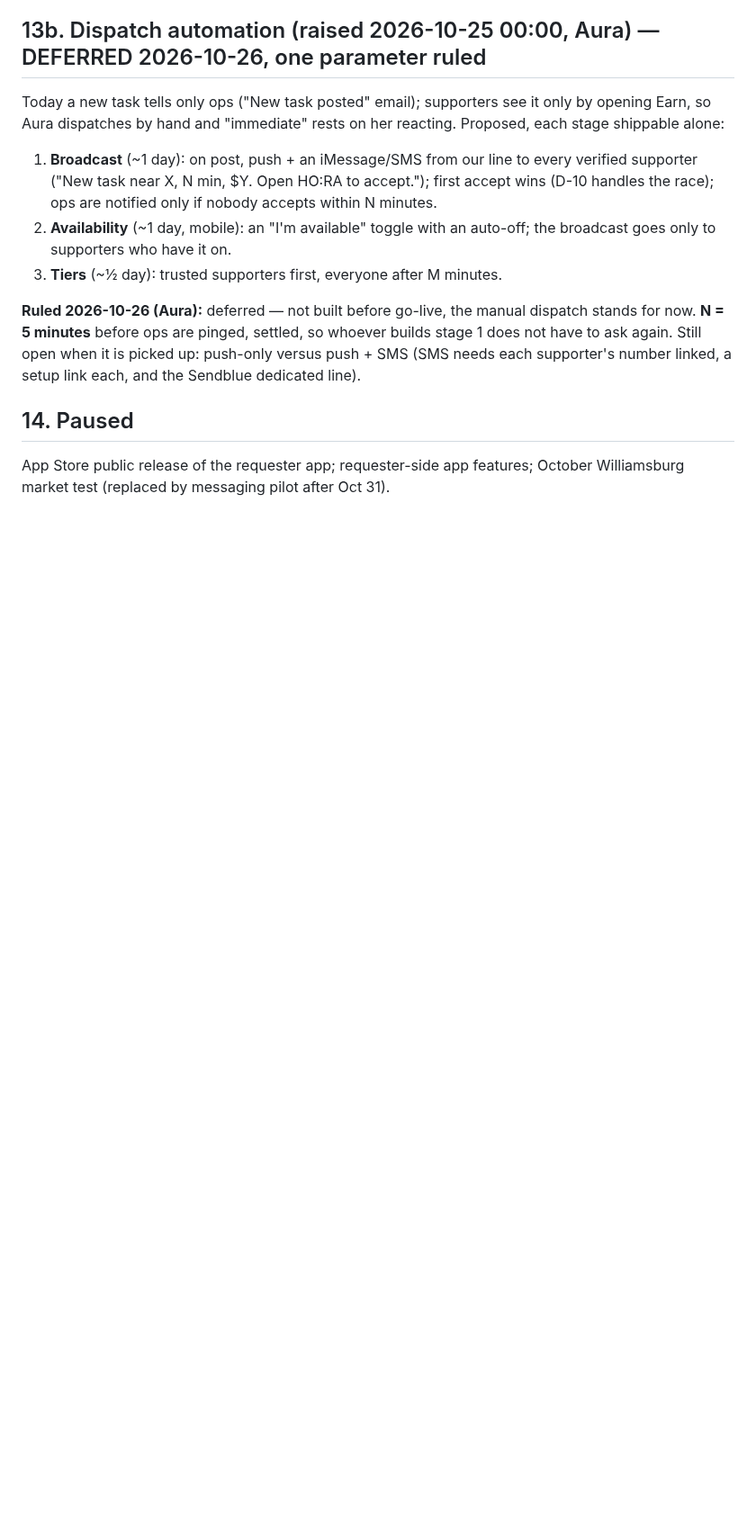
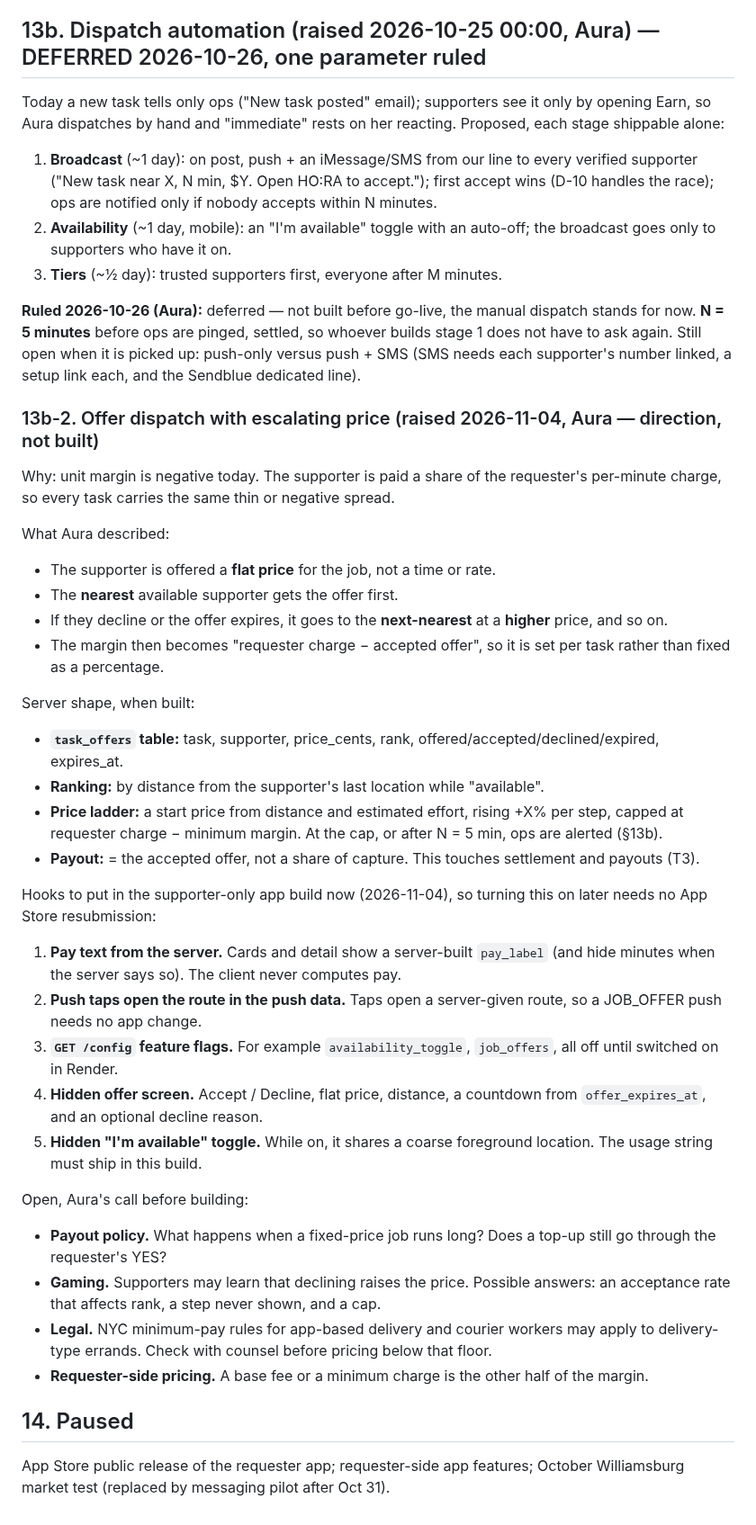
Before and after one commit to AURATAO/Hora_light_MVP, a Markdown page: PLAN.md, the part around the change. Shown at 90% size. Rendered like a GitHub page; blank space fills up the shorter version.

Commit message:
docs(plan): 13b-2 — offer dispatch with escalating flat price (Aura 2026-11-04); app hooks for this build
Co-Authored-By: Claude Opus 5.5 <noreply@anthropic.com>
Claude-Session: https://claude.ai/code/session_01A7Ff4X9iYE4WryvSxAgQF3

```diff
--- a/PLAN.md
+++ b/PLAN.md
@@ -842,6 +842,57 @@ whoever builds stage 1 does not have to ask again. Still open when it is
 picked up: push-only versus push + SMS (SMS needs each supporter's number
 linked, a setup link each, and the Sendblue dedicated line).
 
+### 13b-2. Offer dispatch with escalating price (raised 2026-11-04, Aura — direction, not built)
+
+Why: unit margin is negative today. The supporter is paid a share of the
+requester's per-minute charge, so every task carries the same thin or negative
+spread.
+
+What Aura described:
+- The supporter is offered a **flat price** for the job, not a time or rate.
+- The **nearest** available supporter gets the offer first.
+- If they decline or the offer expires, it goes to the **next-nearest** at a
+  **higher** price, and so on.
+- The margin then becomes "requester charge − accepted offer", so it is set
+  per task rather than fixed as a percentage.
+
+Server shape, when built:
+- **`task_offers` table:** task, supporter, price_cents, rank,
+  offered/accepted/declined/expired, expires_at.
+- **Ranking:** by distance from the supporter's last location while
+  "available".
+- **Price ladder:** a start price from distance and estimated effort,
+  rising +X% per step, capped at requester charge − minimum margin. At the
+  cap, or after N = 5 min, ops are alerted (§13b).
+- **Payout:** = the accepted offer, not a share of capture. This touches
+  settlement and payouts (T3).
+
+Hooks to put in the supporter-only app build now (2026-11-04), so turning
+this on later needs no App Store resubmission:
+1. **Pay text from the server.** Cards and detail show a server-built
+   `pay_label` (and hide minutes when the server says so). The client never
+   computes pay.
+2. **Push taps open the route in the push data.** Taps open a server-given
+   route, so a JOB_OFFER push needs no app change.
+3. **`GET /config` feature flags.** For example `availability_toggle`,
+   `job_offers`, all off until switched on in Render.
+4. **Hidden offer screen.** Accept / Decline, flat price, distance, a
+   countdown from `offer_expires_at`, and an optional decline reason.
+5. **Hidden "I'm available" toggle.** While on, it shares a coarse
+   foreground location. The usage string must ship in this build.
+
+Open, Aura's call before building:
+- **Payout policy.** What happens when a fixed-price job runs long? Does a
+  top-up still go through the requester's YES?
+- **Gaming.** Supporters may learn that declining raises the price.
+  Possible answers: an acceptance rate that affects rank, a step never
+  shown, and a cap.
+- **Legal.** NYC minimum-pay rules for app-based delivery and courier
+  workers may apply to delivery-type errands. Check with counsel before
+  pricing below that floor.
+- **Requester-side pricing.** A base fee or a minimum charge is the other
+  half of the margin.
+
 ## 14. Paused
 
 App Store public release of the requester app; requester-side app features;
```
